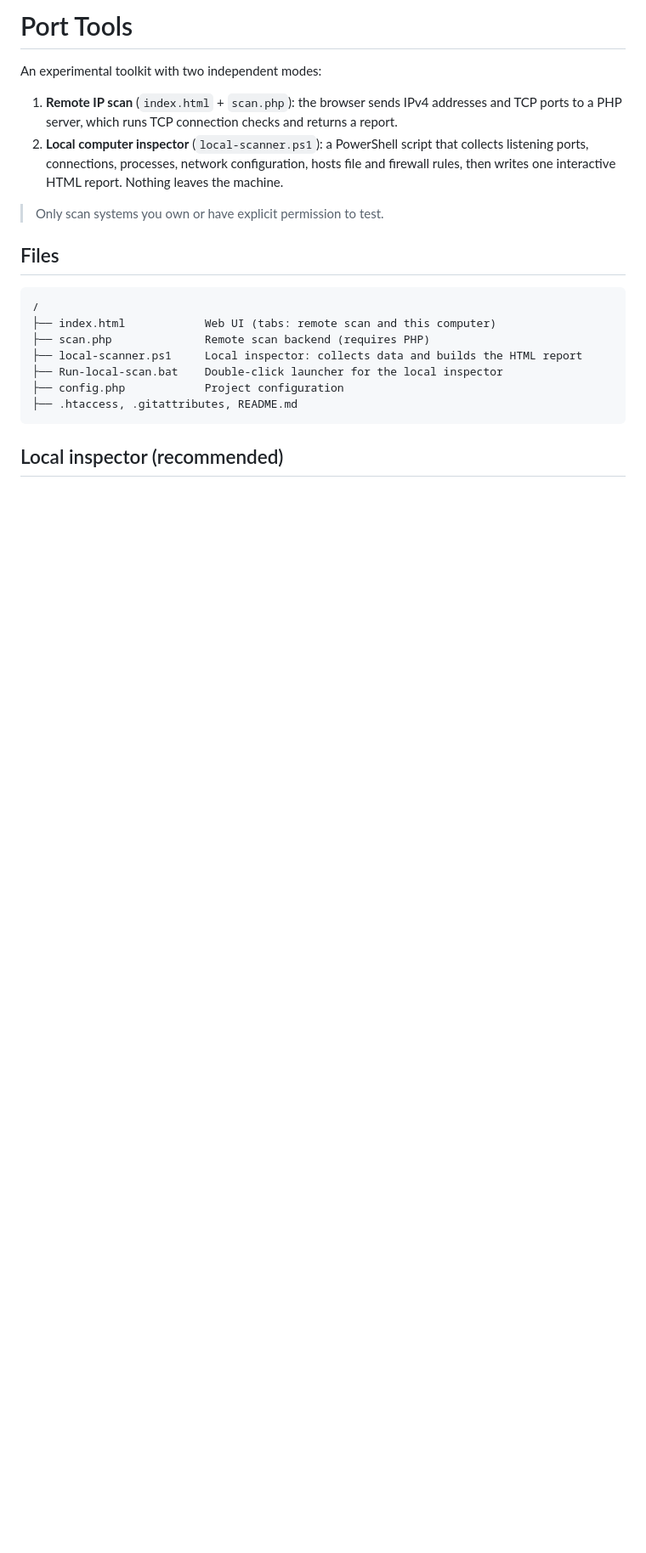
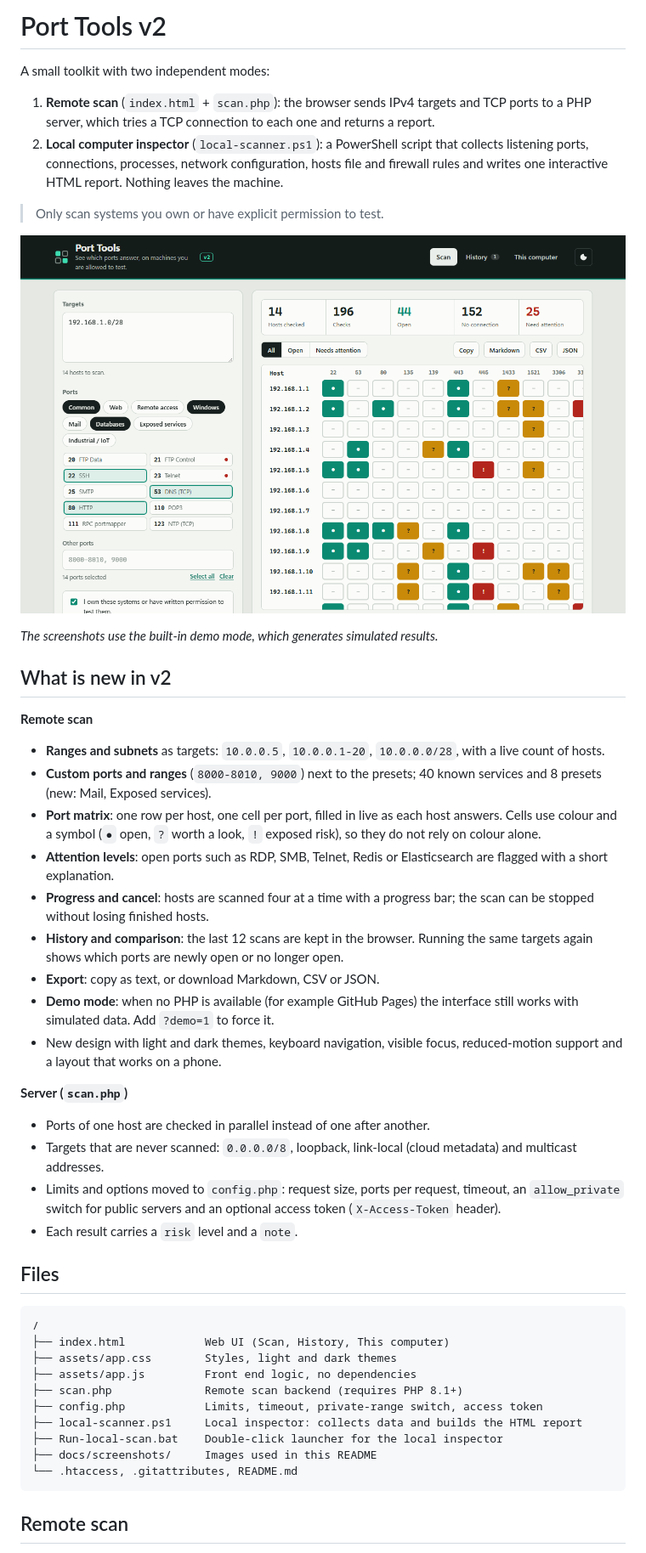
Before and after one commit to marceloasl99/portscanner, a Markdown page: README.md, the part around one of its changes. Shown at 85% size. Rendered like a GitHub page; pictures changed too: docs/screenshots/02-scan-results.png (added); blank space fills up the shorter version.

````diff
--- a/README.md
+++ b/README.md
@@ -1,23 +1,49 @@
-# Port Tools
+# Port Tools v2
 
-An experimental toolkit with two independent modes:
+A small toolkit with two independent modes:
 
-1. **Remote IP scan** (`index.html` + `scan.php`): the browser sends IPv4 addresses and TCP ports to a PHP server, which runs TCP connection checks and returns a report.
-2. **Local computer inspector** (`local-scanner.ps1`): a PowerShell script that collects listening ports, connections, processes, network configuration, hosts file and firewall rules, then writes one interactive HTML report. Nothing leaves the machine.
+1. **Remote scan** (`index.html` + `scan.php`): the browser sends IPv4 targets and TCP ports to a PHP server, which tries a TCP connection to each one and returns a report.
+2. **Local computer inspector** (`local-scanner.ps1`): a PowerShell script that collects listening ports, connections, processes, network configuration, hosts file and firewall rules and writes one interactive HTML report. Nothing leaves the machine.
 
 > Only scan systems you own or have explicit permission to test.
+
+![Scan results](docs/screenshots/02-scan-results.png)
+
+*The screenshots use the built-in demo mode, which generates simulated results.*
+
+## What is new in v2
+
+**Remote scan**
+- **Ranges and subnets** as targets: `10.0.0.5`, `10.0.0.1-20`, `10.0.0.0/28`, with a live count of hosts.
+- **Custom ports and ranges** (`8000-8010, 9000`) next to the presets; 40 known services and 8 presets (new: Mail, Exposed services).
+- **Port matrix**: one row per host, one cell per port, filled in live as each host answers. Cells use colour and a symbol (`●` open, `?` worth a look, `!` exposed risk), so they do not rely on colour alone.
+- **Attention levels**: open ports such as RDP, SMB, Telnet, Redis or Elasticsearch are flagged with a short explanation.
+- **Progress and cancel**: hosts are scanned four at a time with a progress bar; the scan can be stopped without losing finished hosts.
+- **History and comparison**: the last 12 scans are kept in the browser. Running the same targets again shows which ports are newly open or no longer open.
+- **Export**: copy as text, or download Markdown, CSV or JSON.
+- **Demo mode**: when no PHP is available (for example GitHub Pages) the interface still works with simulated data. Add `?demo=1` to force it.
+- New design with light and dark themes, keyboard navigation, visible focus, reduced-motion support and a layout that works on a phone.
+
+**Server (`scan.php`)**
+- Ports of one host are checked in parallel instead of one after another.
+- Targets that are never scanned: `0.0.0.0/8`, loopback, link-local (cloud metadata) and multicast addresses.
+- Limits and options moved to `config.php`: request size, ports per request, timeout, an `allow_private` switch for public servers and an optional access token (`X-Access-Token` header).
+- Each result carries a `risk` level and a `note`.
 
 ## Files
 
 ```text
 /
-├── index.html            Web UI (tabs: remote scan and this computer)
-├── scan.php              Remote scan backend (requires PHP)
+├── index.html            Web UI (Scan, History, This computer)
+├── assets/app.css        Styles, light and dark themes
+├── assets/app.js         Front end logic, no dependencies
+├── scan.php              Remote scan backend (requires PHP 8.1+)
+├── config.php            Limits, timeout, private-range switch, access token
 ├── local-scanner.ps1     Local inspector: collects data and builds the HTML report
 ├── Run-local-scan.bat    Double-click launcher for the local inspector
-├── config.php            Project configuration
-├── .htaccess, .gitattributes, README.md
+├── docs/screenshots/     Images used in this README
+└── .htaccess, .gitattributes, README.md
 ```
 
-## Local inspector (recommended)
+## Remote scan
 
````
Also changed, not shown: other parts of README.md (+64 -46 lines), docs/screenshots/01-scan-empty.png (added), docs/screenshots/03-scan-results-dark.png (added), docs/screenshots/04-history.png (added), docs/screenshots/05-local-inspector.png (added), docs/screenshots/06-mobile.png (added), 5 other files.
